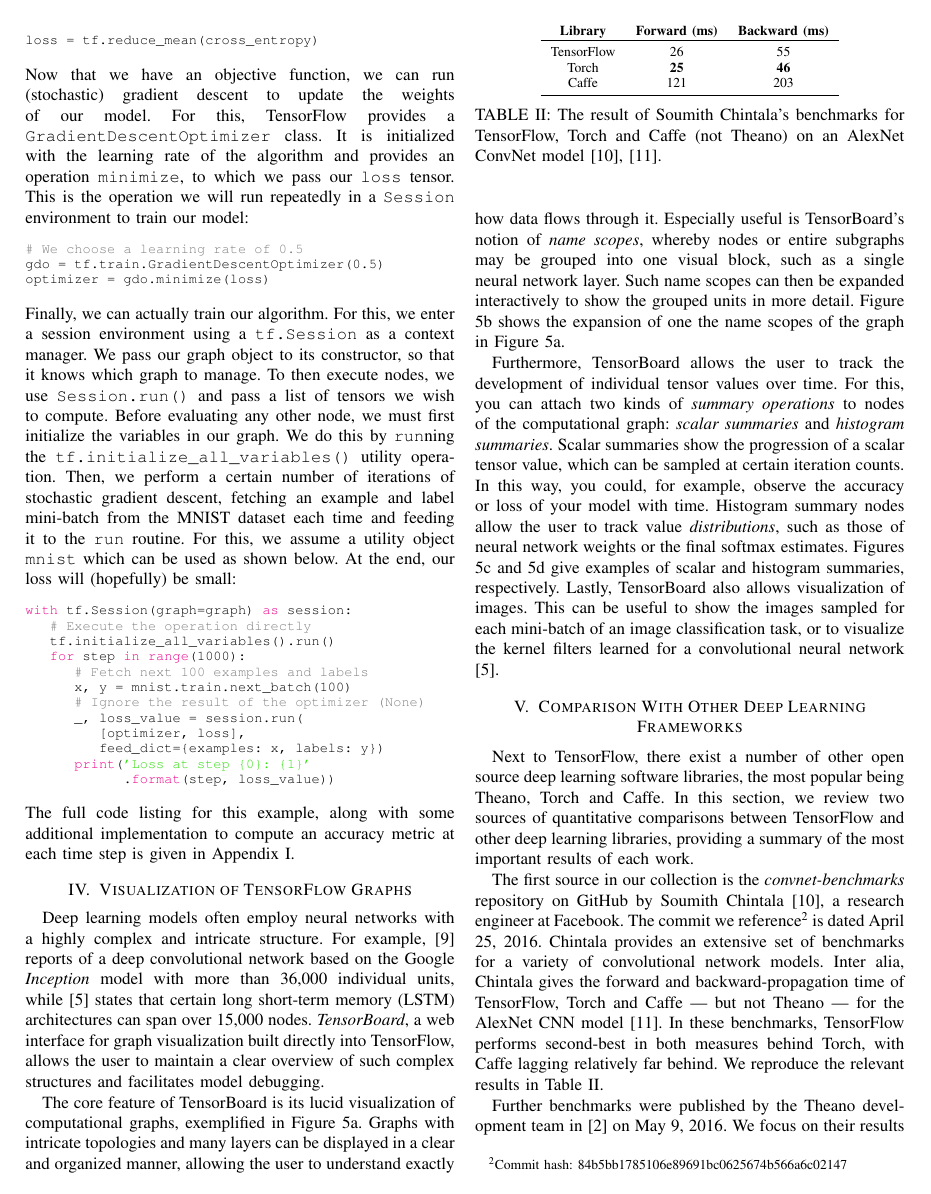
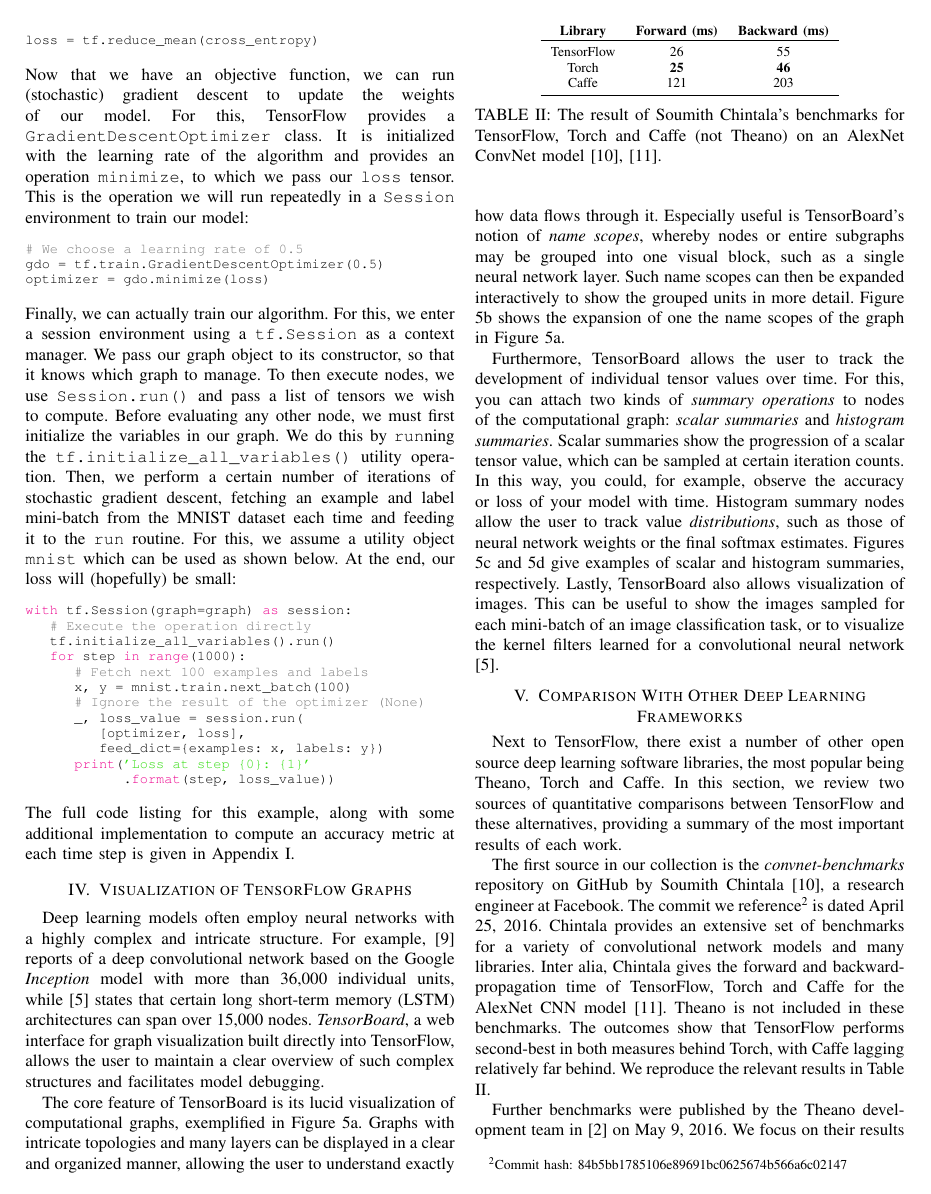
Before and after one commit to peter-can-write/tensorflow-paper, a LaTeX paper (paper.tex, which reads sections/section5.tex): page 5 of 8. Compiled offline with pdfLaTeX.

Commit message:
Polished up section 5

```diff
--- a/sections/section5.tex
+++ b/sections/section5.tex
@@ -3,19 +3,20 @@
 Next to TensorFlow, there exist a number of other open source deep learning
 software libraries, the most popular being Theano, Torch and Caffe. In this
 section, we review two sources of quantitative comparisons between TensorFlow
-and other deep learning libraries, providing a summary of the most important
-results of each work.
+and these alternatives, providing a summary of the most important results of
+each work.
 
 The first source in our collection is the \emph{convnet-benchmarks} repository
 on GitHub by Soumith Chintala \cite{convnet-bench}, a research engineer at
 Facebook. The commit we reference\footnote{Commit hash:
   84b5bb1785106e89691bc0625674b566a6c02147} is dated April 25, 2016. Chintala
 provides an extensive set of benchmarks for a variety of convolutional network
-models. Inter alia, Chintala gives the forward and backward-propagation time of
-TensorFlow, Torch and Caffe --- but not Theano --- for the AlexNet CNN model
-\cite{alexnet}. In these benchmarks, TensorFlow performs second-best in both
-measures behind Torch, with Caffe lagging relatively far behind. We reproduce
-the relevant results in Table \ref{tab:convnet}.
+models and many libraries. Inter alia, Chintala gives the forward and
+backward-propagation time of TensorFlow, Torch and Caffe for the AlexNet CNN
+model \cite{alexnet}. Theano is not included in these benchmarks. The outcomes
+show that TensorFlow performs second-best in both measures behind Torch, with
+Caffe lagging relatively far behind. We reproduce the relevant results in Table
+\ref{tab:convnet}.
 
 \begin{table}
   \centering
```
Also changed, not shown: paper.pdf, sections/section5.tex (22 more changed lines).
